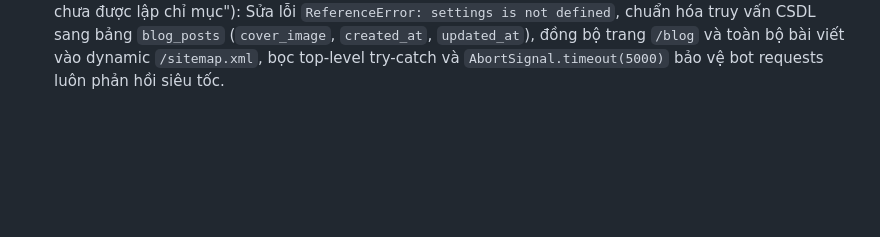
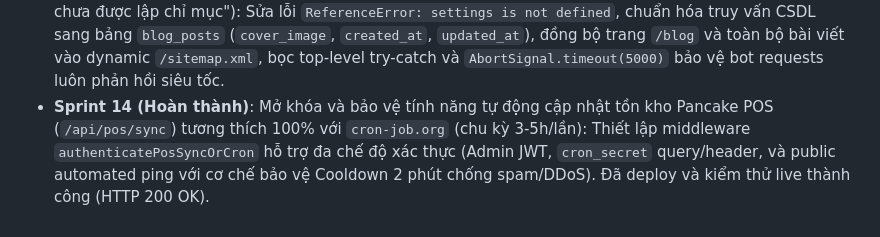
Before and after one commit to nvhung1088-alt/thohong, a Markdown page: START.md, the part around the change. Rendered like a GitHub page; blank space fills up the shorter version.

Commit message:
docs: update START.md with Sprint 14

```diff
--- a/START.md
+++ b/START.md
@@ -27,3 +27,4 @@
 - **Sprint 11 (Hoàn thành)**: Nâng cấp toàn diện tính năng Import Excel: Sửa lỗi hiển thị thừa số lượng sản phẩm (chỉ đếm đúng số SP vừa đọc từ file Excel), nâng cấp hỗ trợ đầy đủ 6 trường giá sỉ (`Yêu Cầu Sỉ 1, 2, 3` và `Giá Sỉ 1, 2, 3`), tự động bóc tách số điều kiện sỉ, đồng thời tích hợp cơ chế Chống Trùng Mã Sản Phẩm (DEDUP BY SKU): Tự động Cập nhật (Update) sản phẩm cũ đã có trên hệ thống thay vì tạo trùng lặp.
 - **Sprint 12 (Hoàn thành)**: Đồng bộ cấu hình `vercel.json` chuẩn Vercel Hobby, bổ sung `await` cho `triggerMakeWebhook` trong chu kỳ tự động viết bài Blog AI để bài viết được phát ngay sang Make.com trước khi Vercel đóng băng Serverless instance.
 - **Sprint 13 (Hoàn thành)**: Đồng bộ sửa lỗi SSR Bot chống timeout Googlebot ("Đã phát hiện thấy – hiện chưa được lập chỉ mục"): Sửa lỗi `ReferenceError: settings is not defined`, chuẩn hóa truy vấn CSDL sang bảng `blog_posts` (`cover_image`, `created_at`, `updated_at`), đồng bộ trang `/blog` và toàn bộ bài viết vào dynamic `/sitemap.xml`, bọc top-level try-catch và `AbortSignal.timeout(5000)` bảo vệ bot requests luôn phản hồi siêu tốc.
+- **Sprint 14 (Hoàn thành)**: Mở khóa và bảo vệ tính năng tự động cập nhật tồn kho Pancake POS (`/api/pos/sync`) tương thích 100% với `cron-job.org` (chu kỳ 3-5h/lần): Thiết lập middleware `authenticatePosSyncOrCron` hỗ trợ đa chế độ xác thực (Admin JWT, `cron_secret` query/header, và public automated ping với cơ chế bảo vệ Cooldown 2 phút chống spam/DDoS). Đã deploy và kiểm thử live thành công (HTTP 200 OK).
```
